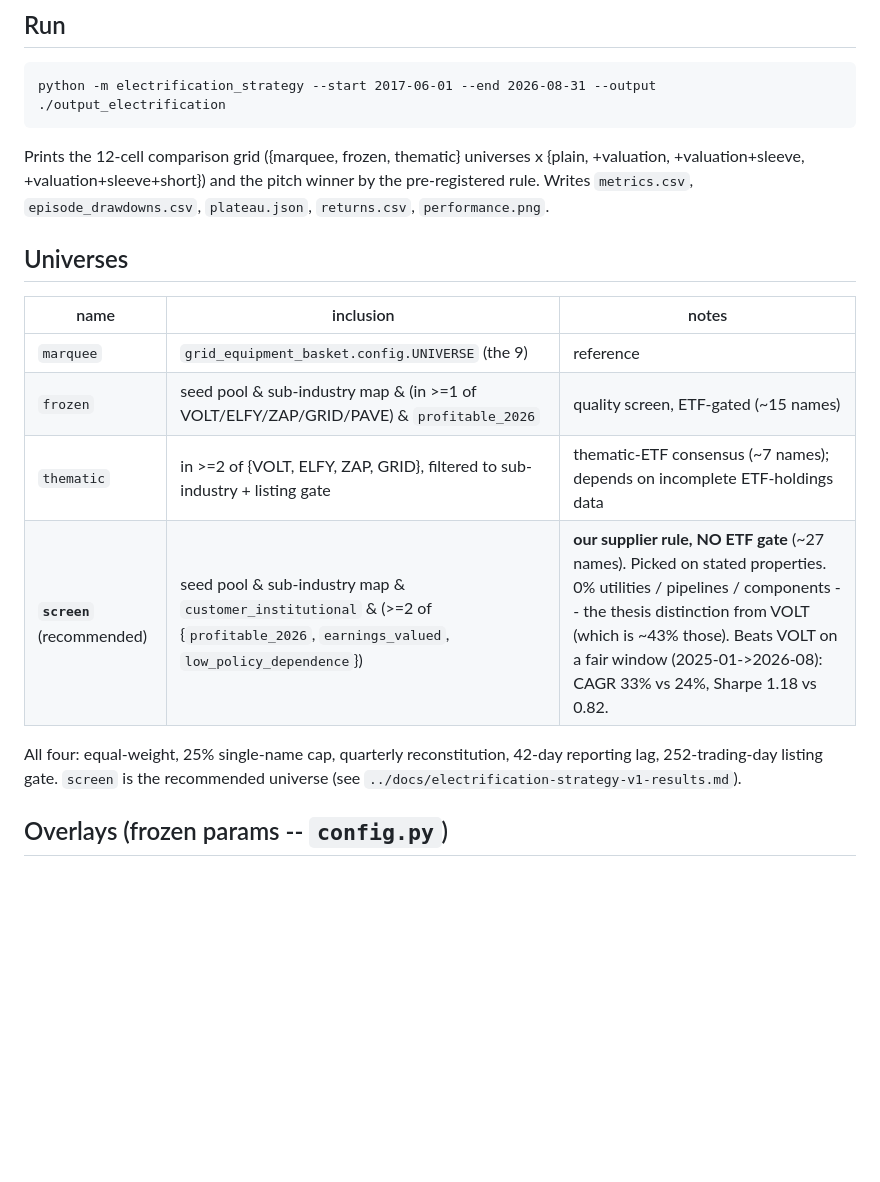
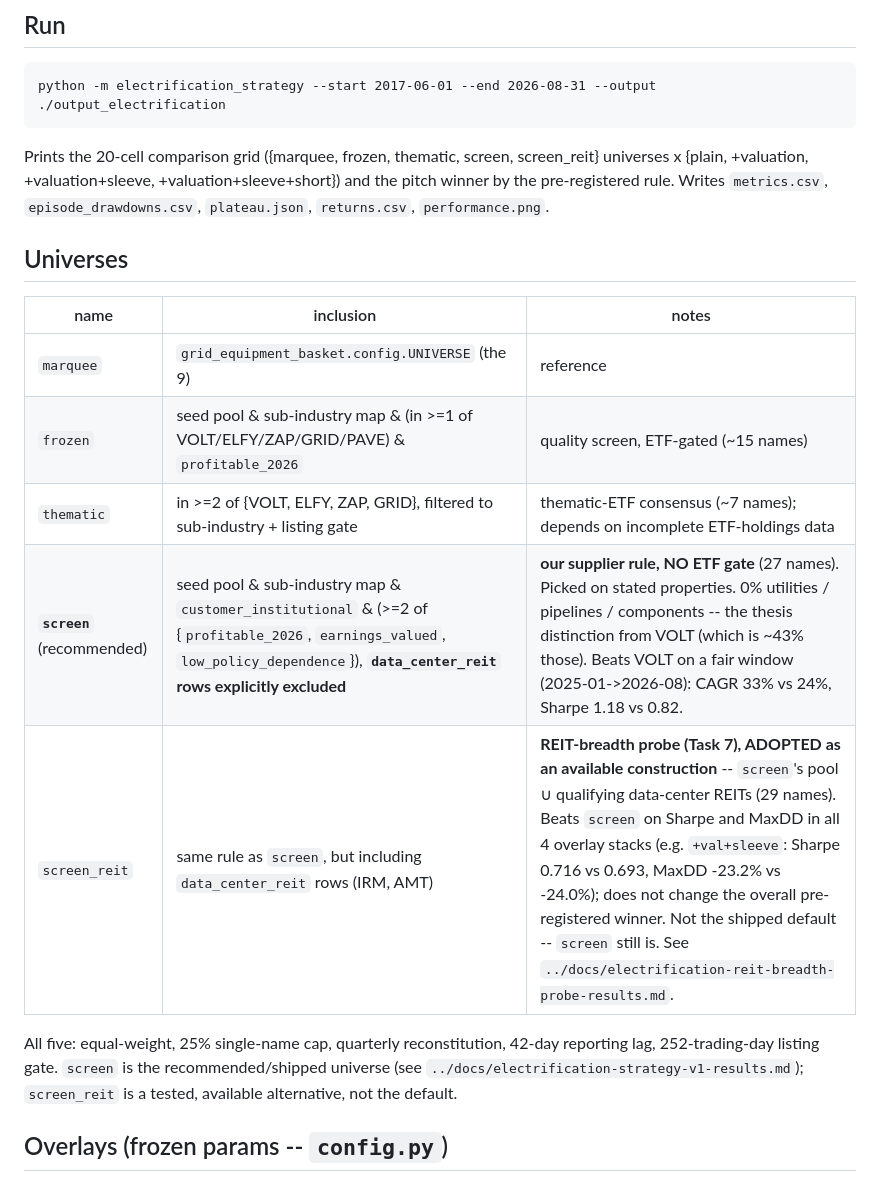
Before and after one commit to np-float-sand/acadia, a Markdown page: electrification_strategy/README.md, the part around the change. Drawn GitHub-style; blank space fills up the shorter version.

Commit message:
docs(electrification): README — document screen_reit construction
Per CLAUDE.md README-maintenance rule: the comparison grid grew from
16 to 20 cells (5th construction), and the Universes table was already
missing `screen` from the cell count. Documents screen_reit as an
ADOPTED, tested, available (not default) construction.

````diff
--- a/electrification_strategy/README.md
+++ b/electrification_strategy/README.md
@@ -15,10 +15,10 @@ Research provenance: `../docs/electrification-short-leg-insurance-probe-results.
 python -m electrification_strategy --start 2017-06-01 --end 2026-08-31 --output ./output_electrification
 ```
 
-Prints the 12-cell comparison grid ({marquee, frozen, thematic} universes x {plain,
-+valuation, +valuation+sleeve, +valuation+sleeve+short}) and the pitch winner by the
-pre-registered rule. Writes `metrics.csv`, `episode_drawdowns.csv`, `plateau.json`,
-`returns.csv`, `performance.png`.
+Prints the 20-cell comparison grid ({marquee, frozen, thematic, screen, screen_reit}
+universes x {plain, +valuation, +valuation+sleeve, +valuation+sleeve+short}) and the
+pitch winner by the pre-registered rule. Writes `metrics.csv`, `episode_drawdowns.csv`,
+`plateau.json`, `returns.csv`, `performance.png`.
 
 ## Universes
 
@@ -27,11 +27,13 @@ pre-registered rule. Writes `metrics.csv`, `episode_drawdowns.csv`, `plateau.jso
 | `marquee` | `grid_equipment_basket.config.UNIVERSE` (the 9) | reference |
 | `frozen` | seed pool & sub-industry map & (in >=1 of VOLT/ELFY/ZAP/GRID/PAVE) & `profitable_2026` | quality screen, ETF-gated (~15 names) |
 | `thematic` | in >=2 of {VOLT, ELFY, ZAP, GRID}, filtered to sub-industry + listing gate | thematic-ETF consensus (~7 names); depends on incomplete ETF-holdings data |
-| **`screen`** (recommended) | seed pool & sub-industry map & `customer_institutional` & (>=2 of {`profitable_2026`, `earnings_valued`, `low_policy_dependence`}) | **our supplier rule, NO ETF gate** (~27 names). Picked on stated properties. 0% utilities / pipelines / components -- the thesis distinction from VOLT (which is ~43% those). Beats VOLT on a fair window (2025-01->2026-08): CAGR 33% vs 24%, Sharpe 1.18 vs 0.82. |
+| **`screen`** (recommended) | seed pool & sub-industry map & `customer_institutional` & (>=2 of {`profitable_2026`, `earnings_valued`, `low_policy_dependence`}), **`data_center_reit` rows explicitly excluded** | **our supplier rule, NO ETF gate** (27 names). Picked on stated properties. 0% utilities / pipelines / components -- the thesis distinction from VOLT (which is ~43% those). Beats VOLT on a fair window (2025-01->2026-08): CAGR 33% vs 24%, Sharpe 1.18 vs 0.82. |
+| `screen_reit` | same rule as `screen`, but including `data_center_reit` rows (IRM, AMT) | **REIT-breadth probe (Task 7), ADOPTED as an available construction** -- `screen`'s pool ∪ qualifying data-center REITs (29 names). Beats `screen` on Sharpe and MaxDD in all 4 overlay stacks (e.g. `+val+sleeve`: Sharpe 0.716 vs 0.693, MaxDD -23.2% vs -24.0%); does not change the overall pre-registered winner. Not the shipped default -- `screen` still is. See `../docs/electrification-reit-breadth-probe-results.md`. |
 
-All four: equal-weight, 25% single-name cap, quarterly reconstitution, 42-day reporting
-lag, 252-trading-day listing gate. `screen` is the recommended universe (see
-`../docs/electrification-strategy-v1-results.md`).
+All five: equal-weight, 25% single-name cap, quarterly reconstitution, 42-day reporting
+lag, 252-trading-day listing gate. `screen` is the recommended/shipped universe (see
+`../docs/electrification-strategy-v1-results.md`); `screen_reit` is a tested, available
+alternative, not the default.
 
 ## Overlays (frozen params -- `config.py`)
 
````
